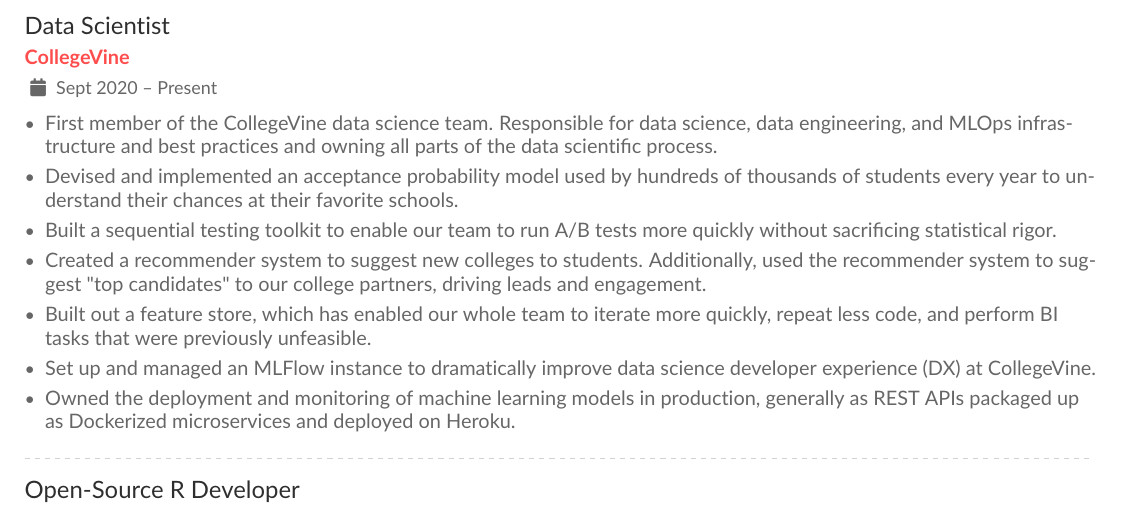
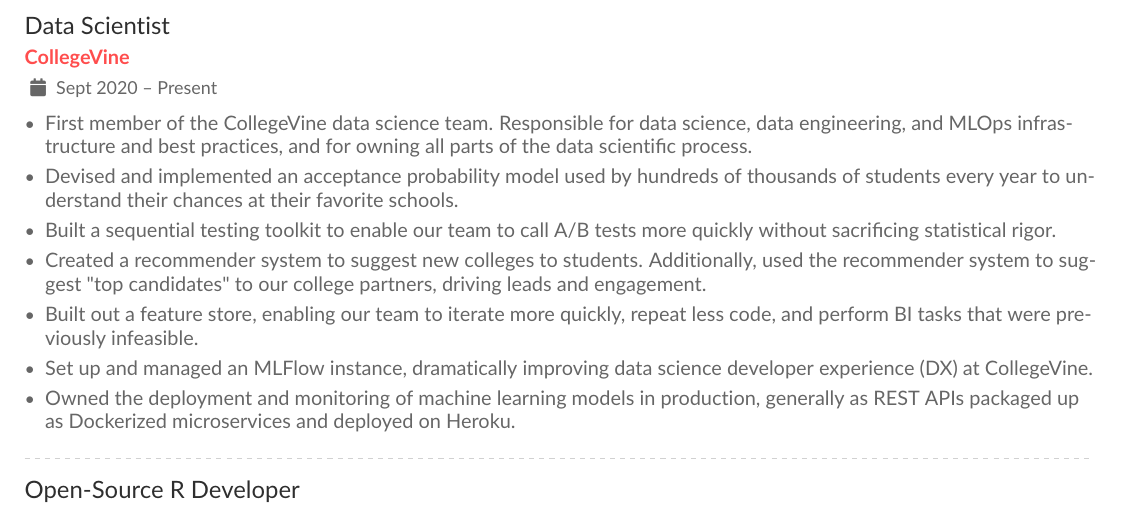
Before and after one commit to mrkaye97/mrkaye97.github.io, a LaTeX CV (resume/Matthew_Kaye_Resume.tex): part of the page, cut so that both start at the same text. The pictures show the PDF file resume/Matthew_Kaye_Resume.pdf that the author committed with the source.

Commit message:
one more res update

```diff
--- a/resume/Matthew_Kaye_Resume.tex
+++ b/resume/Matthew_Kaye_Resume.tex
@@ -57,12 +57,12 @@
 
 		\cvevent{Data Scientist}{CollegeVine}{Sept 2020 -- Present}{}
 		\begin{itemize}
-		\item First member of the CollegeVine data science team.  Responsible for data science, data engineering, and MLOps infrastructure and best practices and owning all parts of the data scientific process.
+		\item First member of the CollegeVine data science team.  Responsible for data science, data engineering, and MLOps infrastructure and best practices, and for owning all parts of the data scientific process.
 		\item Devised and implemented an acceptance probability model used by hundreds of thousands of students every year to understand their chances at their favorite schools.
-		\item Built a sequential testing toolkit to enable our team to run A/B tests more quickly without sacrificing statistical rigor.
+		\item Built a sequential testing toolkit to enable our team to call A/B tests more quickly without sacrificing statistical rigor.
 		\item Created a recommender system to suggest new colleges to students. Additionally, used the recommender system to suggest "top candidates" to our college partners, driving leads and engagement.
-		\item Built out a feature store, which has enabled our whole team to iterate more quickly, repeat less code, and perform BI tasks that were previously unfeasible.
-		\item Set up and managed an MLFlow instance to dramatically improve data science developer experience (DX) at CollegeVine.
+		\item Built out a feature store, enabling our team to iterate more quickly, repeat less code, and perform BI tasks that were previously infeasible.
+		\item Set up and managed an MLFlow instance,  dramatically improving data science developer experience (DX) at CollegeVine.
 		\item Owned the deployment and monitoring of machine learning models in production, generally as REST APIs packaged up as Dockerized microservices and deployed on Heroku.
 		\end{itemize}
 
```
Also changed, not shown: resume/Matthew_Kaye_Resume.pdf, 1 other file.
